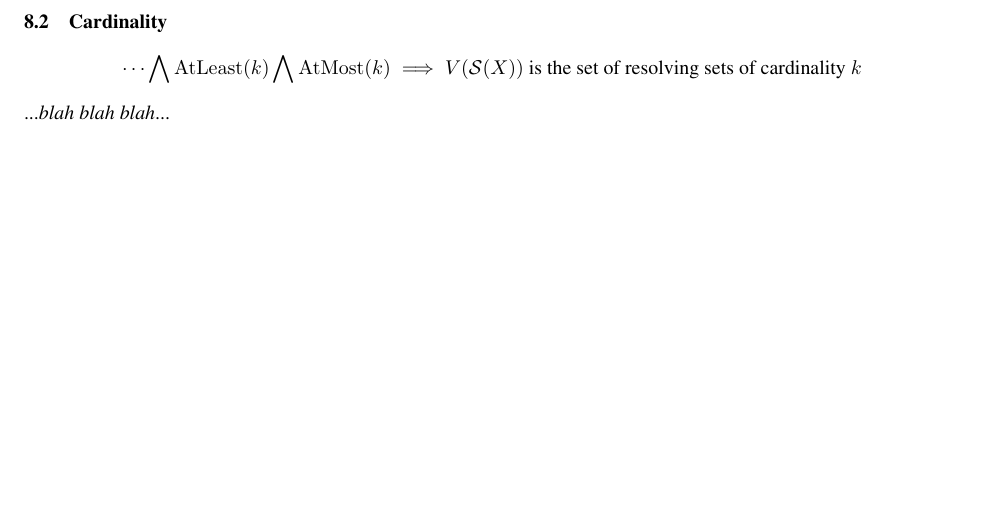
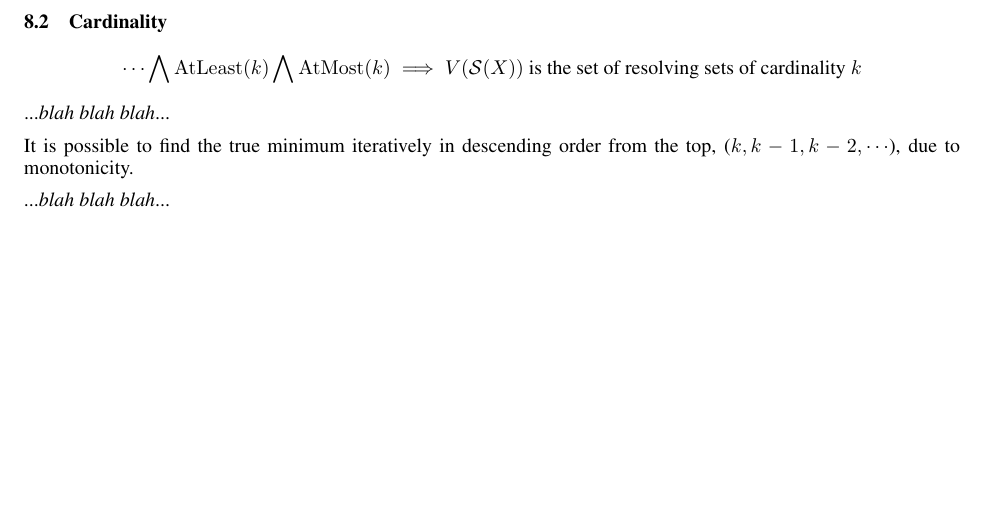
Before and after one commit to fikri-ajiwijaya/metric-dimension.tex, a LaTeX paper (src/main.tex): part of page 10 of 13, cut so that both start at the same text. Compiled offline with pdfLaTeX.

Commit message:
Provide rationale for search algorithm

```diff
--- a/src/main.tex
+++ b/src/main.tex
@@ -330,6 +330,10 @@
 
 	...\textit{blah blah blah}...
 
+	It is possible to find the true minimum iteratively in descending order from the top, (\(k, k - 1, k - 2, \cdots\)), due to monotonicity.
+
+	...\textit{blah blah blah}...
+
 	\clearpage
 	\section{Linear Integer Arithmetic}
 
```
